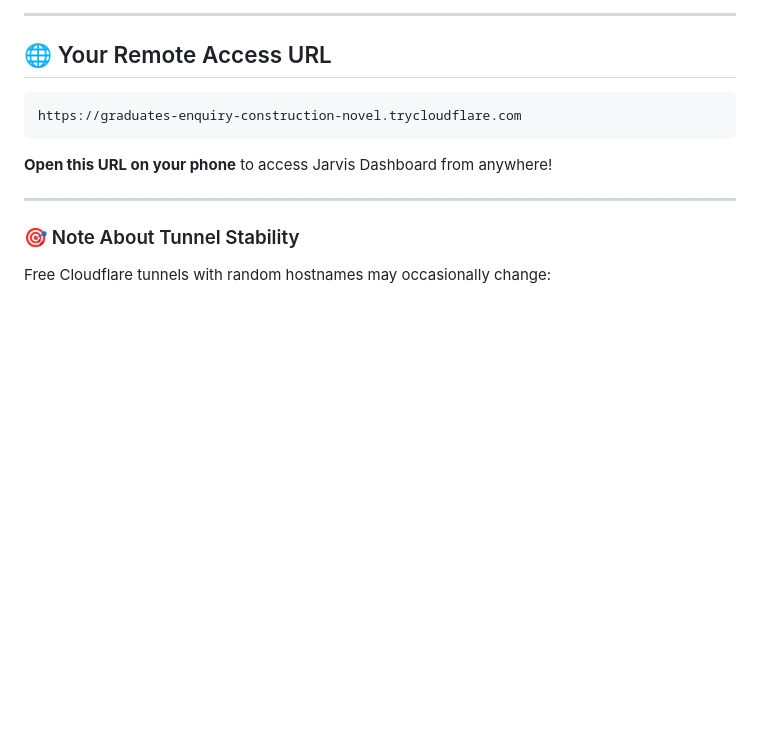
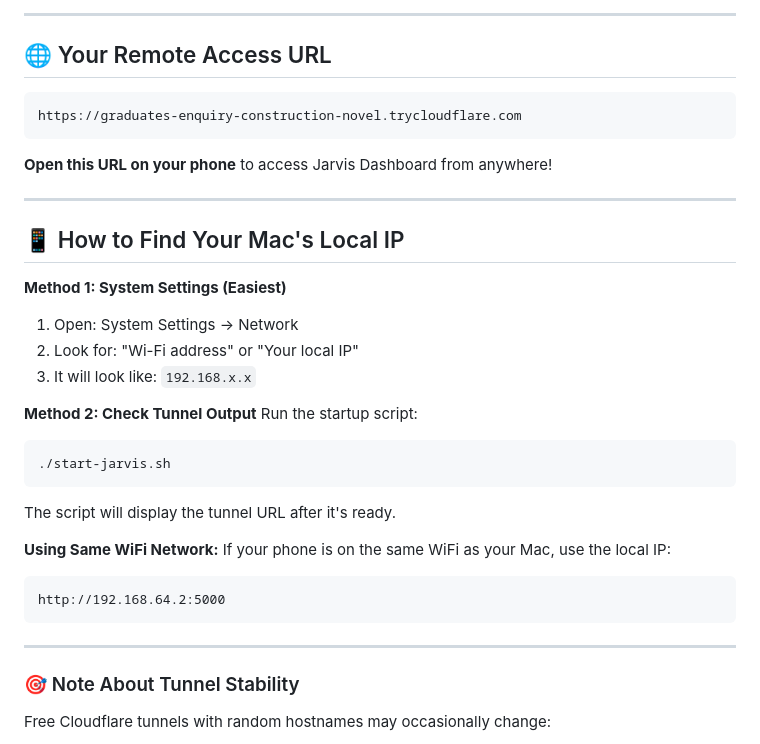
Before and after one commit to maidanytimeau-arch/day-starter, a Markdown page: COMPLETE_GUIDE.md, the part around the change. Drawn GitHub-style; blank space fills up the shorter version.

Commit message:
Update setup guide with local IP instructions
- Added methods for finding Mac's local IP address
- Added startup script usage instructions
- Improved documentation

````diff
--- a/COMPLETE_GUIDE.md
+++ b/COMPLETE_GUIDE.md
@@ -11,6 +11,28 @@ https://graduates-enquiry-construction-novel.trycloudflare.com
 ```
 
 **Open this URL on your phone** to access Jarvis Dashboard from anywhere!
+
+---
+
+## 📱 How to Find Your Mac's Local IP
+
+**Method 1: System Settings (Easiest)**
+1. Open: System Settings → Network
+2. Look for: "Wi-Fi address" or "Your local IP"
+3. It will look like: `192.168.x.x`
+
+**Method 2: Check Tunnel Output**
+Run the startup script:
+```bash
+./start-jarvis.sh
+```
+The script will display the tunnel URL after it's ready.
+
+**Using Same WiFi Network:**
+If your phone is on the same WiFi as your Mac, use the local IP:
+```
+http://192.168.64.2:5000
+```
 
 ---
 
````
